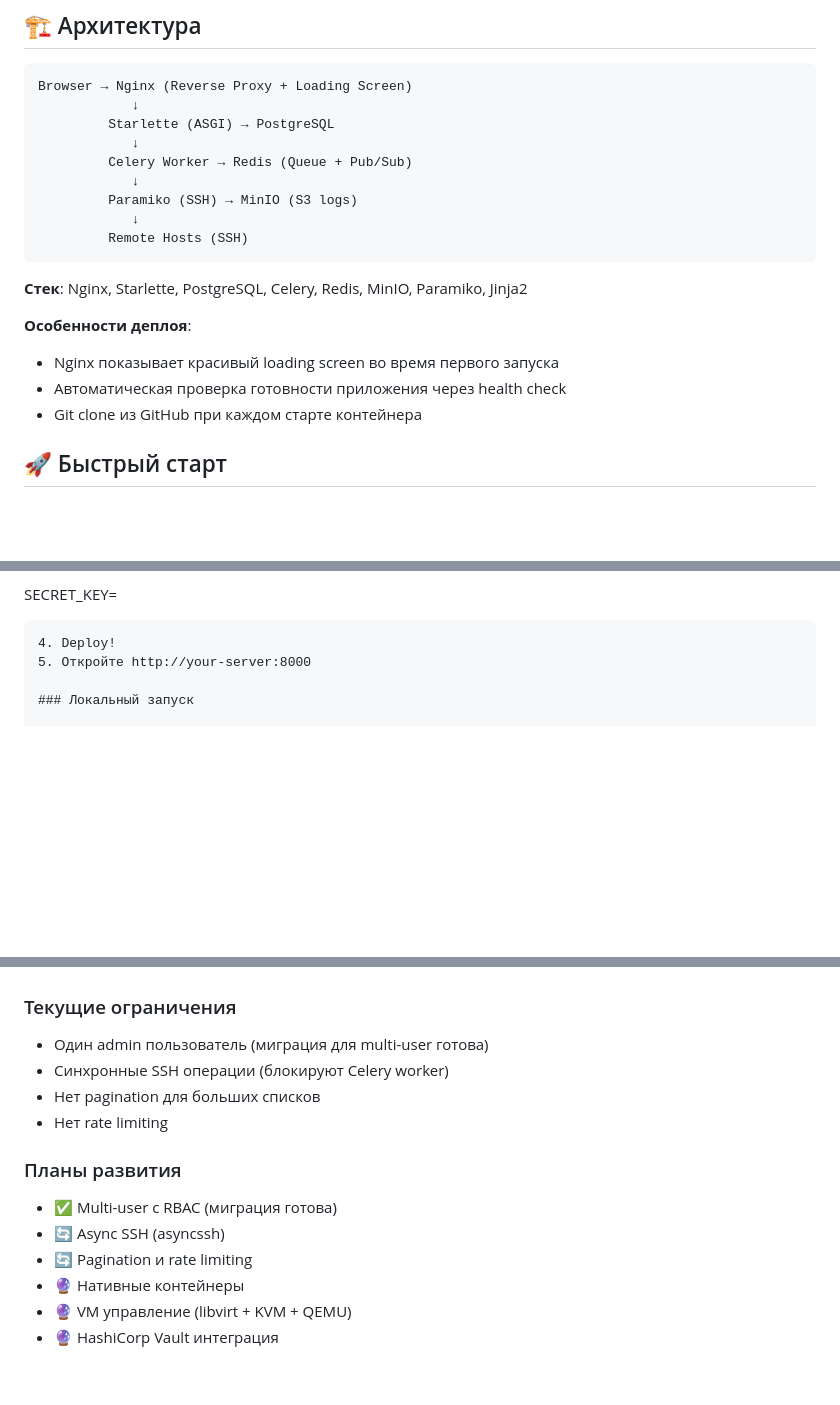
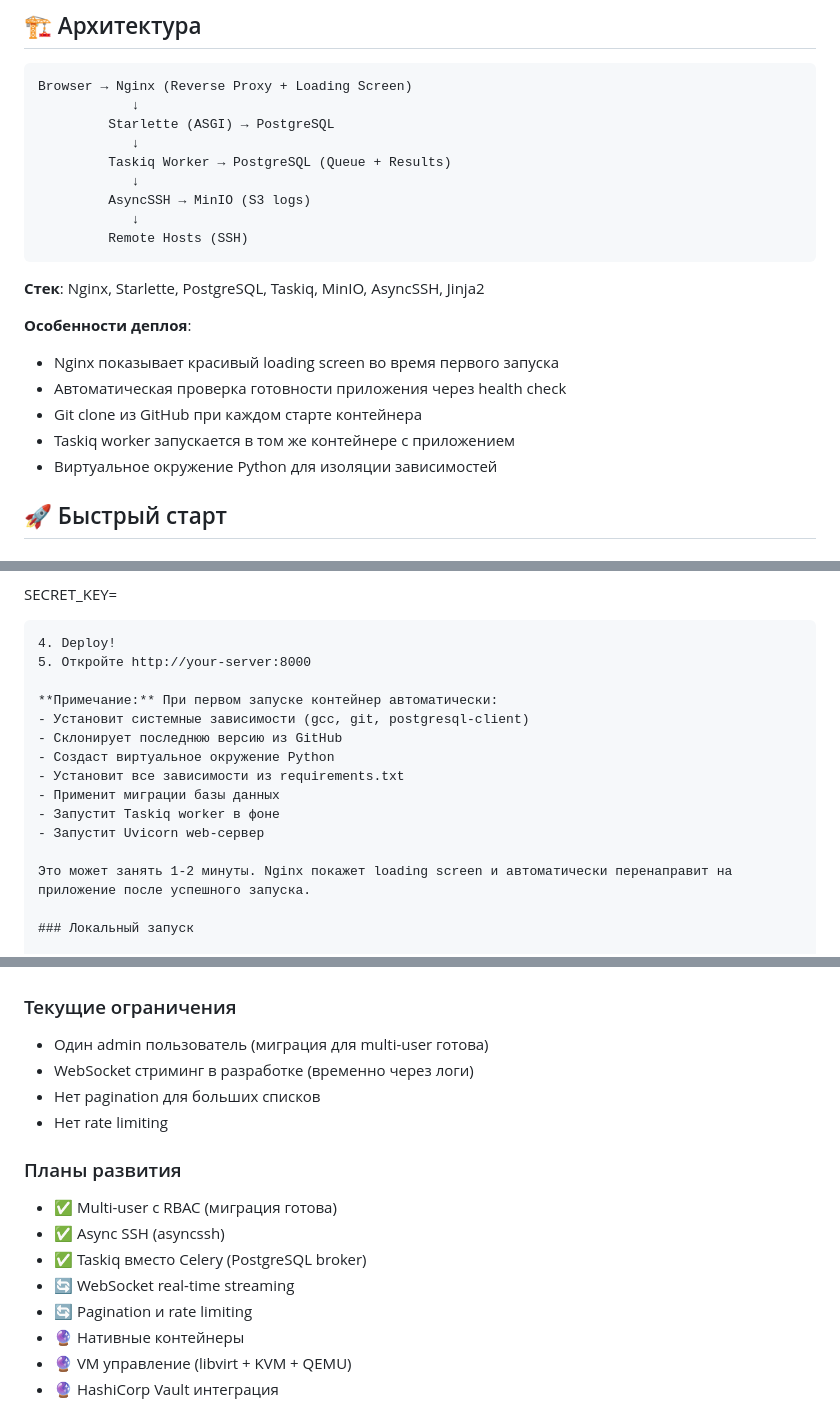
Before and after one commit to 4stm4/testum, a Markdown page: README.md, 3 parts joined by grey strips. GitHub-like rendering; blank space fills up the shorter version.

Commit message:
docs: update README.md to reflect Taskiq migration and async architecture

````diff
--- a/README.md
+++ b/README.md
@@ -31,19 +31,21 @@ Browser → Nginx (Reverse Proxy + Loading Screen)
             ↓
          Starlette (ASGI) → PostgreSQL
             ↓
-         Celery Worker → Redis (Queue + Pub/Sub)
+         Taskiq Worker → PostgreSQL (Queue + Results)
             ↓
-         Paramiko (SSH) → MinIO (S3 logs)
+         AsyncSSH → MinIO (S3 logs)
             ↓
          Remote Hosts (SSH)
 ```
 
-**Стек**: Nginx, Starlette, PostgreSQL, Celery, Redis, MinIO, Paramiko, Jinja2
+**Стек**: Nginx, Starlette, PostgreSQL, Taskiq, MinIO, AsyncSSH, Jinja2
 
 **Особенности деплоя**:
 - Nginx показывает красивый loading screen во время первого запуска
 - Автоматическая проверка готовности приложения через health check
 - Git clone из GitHub при каждом старте контейнера
+- Taskiq worker запускается в том же контейнере с приложением
+- Виртуальное окружение Python для изоляции зависимостей
 
 ## 🚀 Быстрый старт
 
@@ -68,6 +70,17 @@ root@76f1ab574a6b:/app#
    ```
 4. Deploy!
 5. Откройте http://your-server:8000
+
+**Примечание:** При первом запуске контейнер автоматически:
+- Установит системные зависимости (gcc, git, postgresql-client)
+- Склонирует последнюю версию из GitHub
+- Создаст виртуальное окружение Python
+- Установит все зависимости из requirements.txt
+- Применит миграции базы данных
+- Запустит Taskiq worker в фоне
+- Запустит Uvicorn web-сервер
+
+Это может занять 1-2 минуты. Nginx покажет loading screen и автоматически перенаправит на приложение после успешного запуска.
 
 ### Локальный запуск
 
@@ -258,13 +269,15 @@ make migrate                           # Применить
 
 ### Текущие ограничения
 - Один admin пользователь (миграция для multi-user готова)
-- Синхронные SSH операции (блокируют Celery worker)
+- WebSocket стриминг в разработке (временно через логи)
 - Нет pagination для больших списков
 - Нет rate limiting
 
 ### Планы развития
 - ✅ Multi-user с RBAC (миграция готова)
-- 🔄 Async SSH (asyncssh)
+- ✅ Async SSH (asyncssh)
+- ✅ Taskiq вместо Celery (PostgreSQL broker)
+- 🔄 WebSocket real-time streaming
 - 🔄 Pagination и rate limiting
 - 🔮 Нативные контейнеры
 - 🔮 VM управление (libvirt + KVM + QEMU)
````
Also changed, not shown: other parts of README.md (+5 -7 lines).
